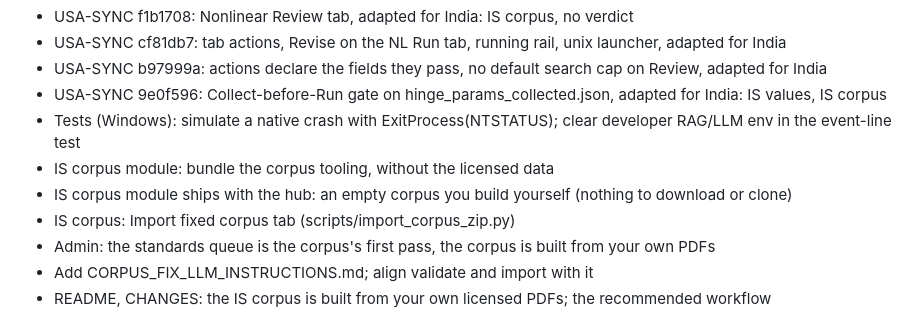
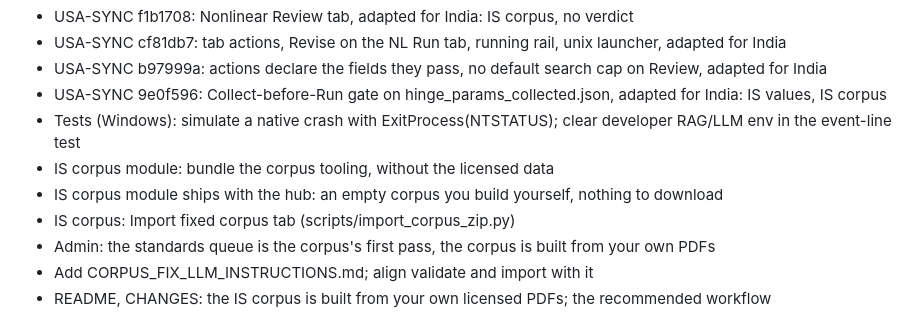
Before and after one commit to Steltic/steltic_hub_india, a Markdown page: CHANGES_2026-09-review.md, the part around the change. Drawn GitHub-style.

Commit message:
Release notes: commit list refreshed
Co-Authored-By: Claude Opus 5.5 <noreply@anthropic.com>
Claude-Session: https://claude.ai/code/session_0191p8oqZjUaZ5PzwuWyWqAr

```diff
--- a/CHANGES_2026-09-review.md
+++ b/CHANGES_2026-09-review.md
@@ -52,7 +52,7 @@ Branch `fix/2026-09-review`, based on the delivered zip (India 0.1.0, which was
 - USA-SYNC 9e0f596: Collect-before-Run gate on hinge_params_collected.json, adapted for India: IS values, IS corpus
 - Tests (Windows): simulate a native crash with ExitProcess(NTSTATUS); clear developer RAG/LLM env in the event-line test
 - IS corpus module: bundle the corpus tooling, without the licensed data
-- IS corpus module ships with the hub: an empty corpus you build yourself (nothing to download or clone)
+- IS corpus module ships with the hub: an empty corpus you build yourself, nothing to download
 - IS corpus: Import fixed corpus tab (scripts/import_corpus_zip.py)
 - Admin: the standards queue is the corpus's first pass, the corpus is built from your own PDFs
 - Add CORPUS_FIX_LLM_INSTRUCTIONS.md; align validate and import with it
```
